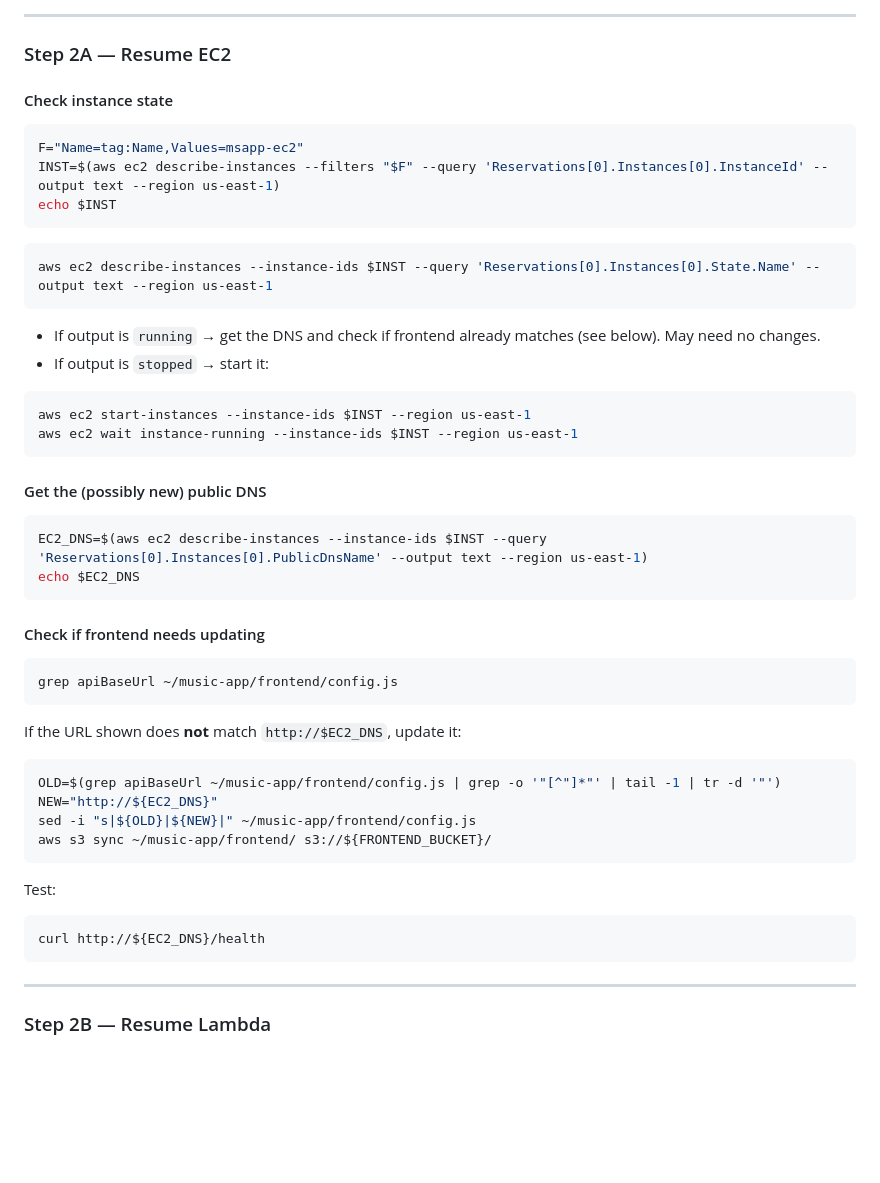
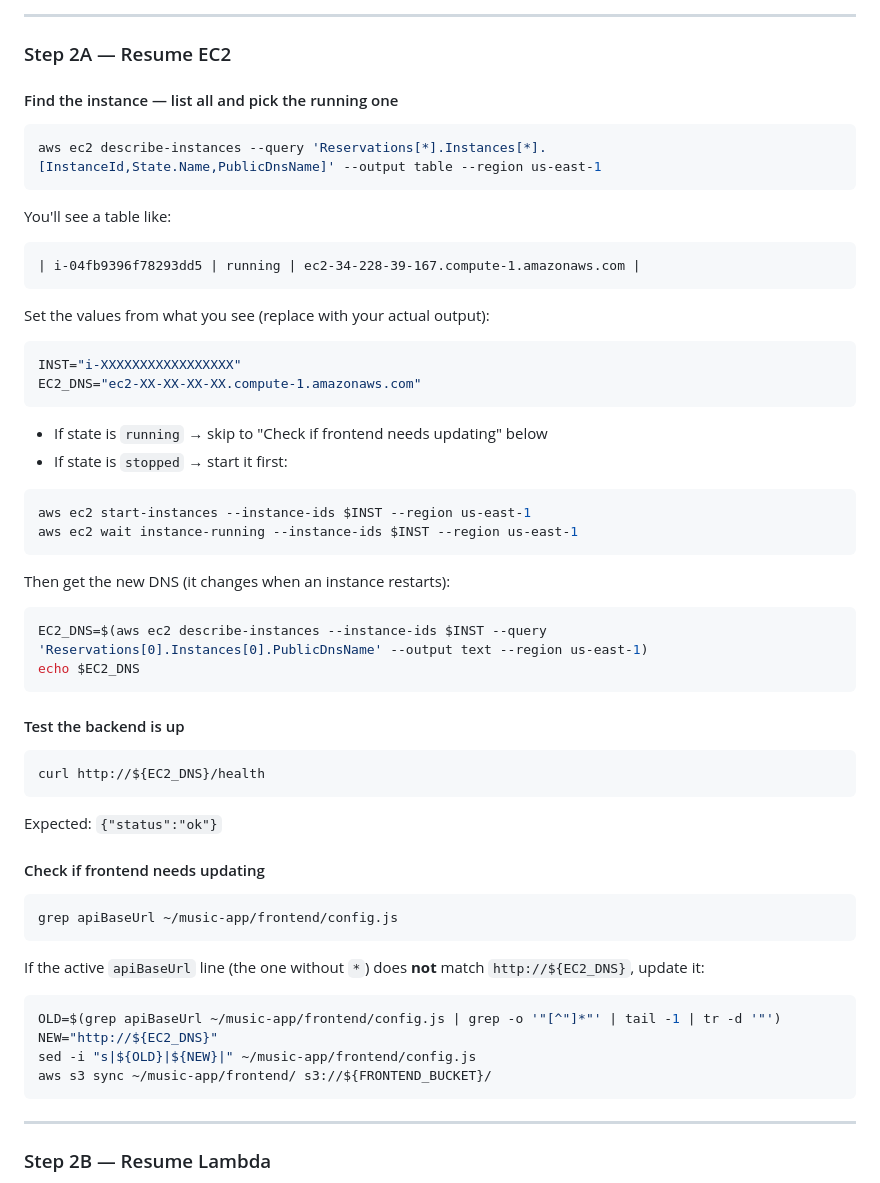
Before and after one commit to MrTig-afk/Full-Stack-Music-Subscription-, a Markdown page: DEPLOYMENT_ALL.md, the part around the change. GitHub-like rendering; blank space fills up the shorter version.

Commit message:
fix EC2 resume: use instance table instead of unreliable name tag filter

````diff
--- a/DEPLOYMENT_ALL.md
+++ b/DEPLOYMENT_ALL.md
@@ -422,32 +422,46 @@ echo "Account: $ACCOUNT_ID"
 
 ### Step 2A — Resume EC2
 
-#### Check instance state
+#### Find the instance — list all and pick the running one
 
 ```bash
-F="Name=tag:Name,Values=msapp-ec2"
-INST=$(aws ec2 describe-instances --filters "$F" --query 'Reservations[0].Instances[0].InstanceId' --output text --region us-east-1)
-echo $INST
+aws ec2 describe-instances --query 'Reservations[*].Instances[*].[InstanceId,State.Name,PublicDnsName]' --output table --region us-east-1
 ```
 
-```bash
-aws ec2 describe-instances --instance-ids $INST --query 'Reservations[0].Instances[0].State.Name' --output text --region us-east-1
+You'll see a table like:
+```
+| i-04fb9396f78293dd5 | running | ec2-34-228-39-167.compute-1.amazonaws.com |
 ```
 
-- If output is `running` → get the DNS and check if frontend already matches (see below). May need no changes.
-- If output is `stopped` → start it:
+Set the values from what you see (replace with your actual output):
+
+```bash
+INST="i-XXXXXXXXXXXXXXXXX"
+EC2_DNS="ec2-XX-XX-XX-XX.compute-1.amazonaws.com"
+```
+
+- If state is `running` → skip to "Check if frontend needs updating" below
+- If state is `stopped` → start it first:
 
 ```bash
 aws ec2 start-instances --instance-ids $INST --region us-east-1
 aws ec2 wait instance-running --instance-ids $INST --region us-east-1
 ```
 
-#### Get the (possibly new) public DNS
+Then get the new DNS (it changes when an instance restarts):
 
 ```bash
 EC2_DNS=$(aws ec2 describe-instances --instance-ids $INST --query 'Reservations[0].Instances[0].PublicDnsName' --output text --region us-east-1)
 echo $EC2_DNS
 ```
+
+#### Test the backend is up
+
+```bash
+curl http://${EC2_DNS}/health
+```
+
+Expected: `{"status":"ok"}`
 
 #### Check if frontend needs updating
 
@@ -455,19 +469,13 @@ echo $EC2_DNS
 grep apiBaseUrl ~/music-app/frontend/config.js
 ```
 
-If the URL shown does **not** match `http://$EC2_DNS`, update it:
+If the active `apiBaseUrl` line (the one without `*`) does **not** match `http://${EC2_DNS}`, update it:
 
 ```bash
 OLD=$(grep apiBaseUrl ~/music-app/frontend/config.js | grep -o '"[^"]*"' | tail -1 | tr -d '"')
 NEW="http://${EC2_DNS}"
 sed -i "s|${OLD}|${NEW}|" ~/music-app/frontend/config.js
 aws s3 sync ~/music-app/frontend/ s3://${FRONTEND_BUCKET}/
-```
-
-Test:
-
-```bash
-curl http://${EC2_DNS}/health
 ```
 
 ---
````
